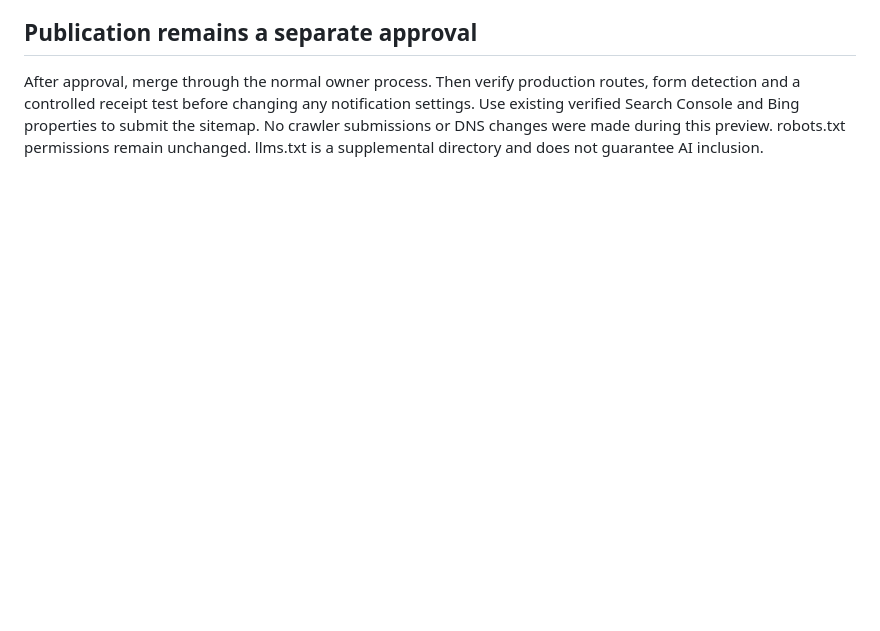
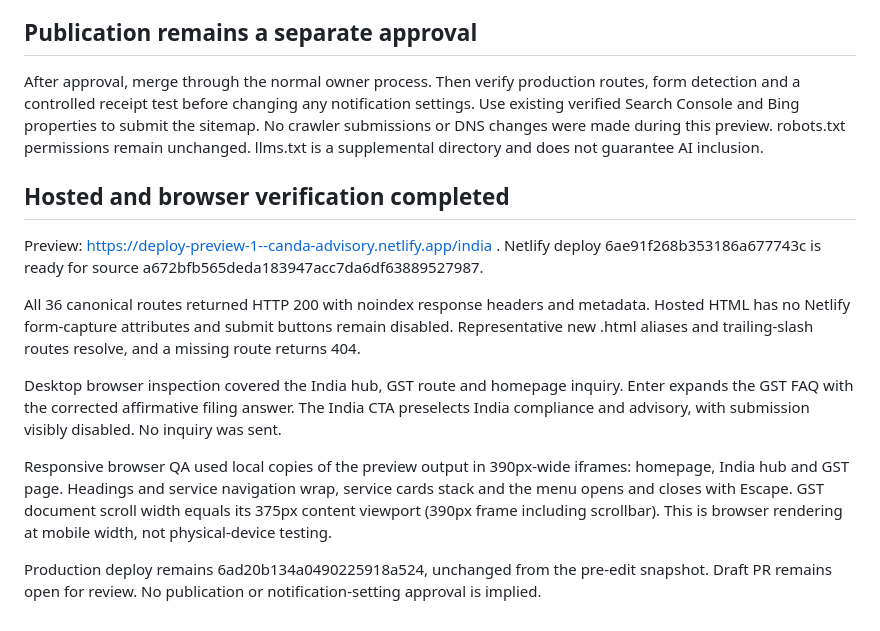
Before and after one commit to mango170/CandA, a Markdown page: docs/expansion-review.md, the part around the change. Drawn GitHub-style; blank space fills up the shorter version.

Commit message:
Record hosted route, preview safeguards and responsive browser verification

```diff
--- a/docs/expansion-review.md
+++ b/docs/expansion-review.md
@@ -34,3 +34,15 @@ The content describes operational services without claiming reserved professiona
 ## Publication remains a separate approval
 
 After approval, merge through the normal owner process. Then verify production routes, form detection and a controlled receipt test before changing any notification settings. Use existing verified Search Console and Bing properties to submit the sitemap. No crawler submissions or DNS changes were made during this preview. robots.txt permissions remain unchanged. llms.txt is a supplemental directory and does not guarantee AI inclusion.
+
+## Hosted and browser verification completed
+
+Preview: https://deploy-preview-1--canda-advisory.netlify.app/india . Netlify deploy 6ae91f268b353186a677743c is ready for source a672bfb565deda183947acc7da6df63889527987.
+
+All 36 canonical routes returned HTTP 200 with noindex response headers and metadata. Hosted HTML has no Netlify form-capture attributes and submit buttons remain disabled. Representative new .html aliases and trailing-slash routes resolve, and a missing route returns 404.
+
+Desktop browser inspection covered the India hub, GST route and homepage inquiry. Enter expands the GST FAQ with the corrected affirmative filing answer. The India CTA preselects India compliance and advisory, with submission visibly disabled. No inquiry was sent.
+
+Responsive browser QA used local copies of the preview output in 390px-wide iframes: homepage, India hub and GST page. Headings and service navigation wrap, service cards stack and the menu opens and closes with Escape. GST document scroll width equals its 375px content viewport (390px frame including scrollbar). This is browser rendering at mobile width, not physical-device testing.
+
+Production deploy remains 6ad20b134a0490225918a524, unchanged from the pre-edit snapshot. Draft PR remains open for review. No publication or notification-setting approval is implied.
```
